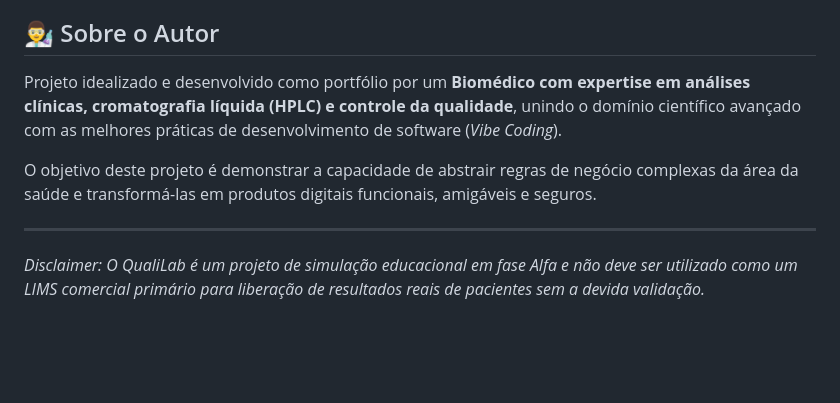
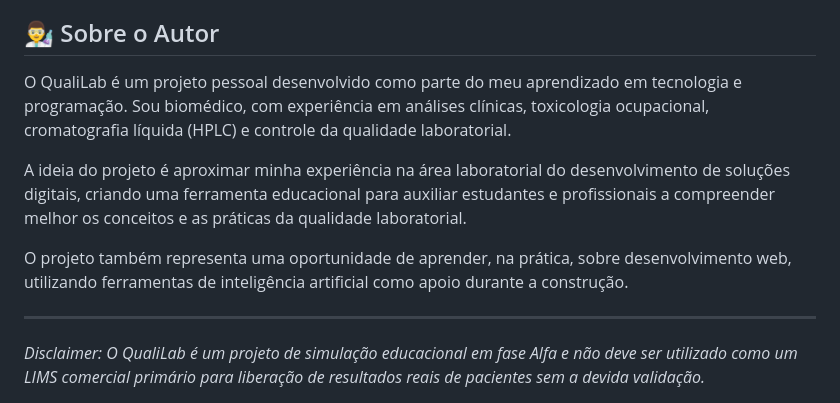
Before and after one commit to Anderpro99/qualilab-alfa, a Markdown page: README.md, the part around one of its changes. Drawn GitHub-style; blank space fills up the shorter version.

```diff
--- a/README.md
+++ b/README.md
@@ -41,9 +43,12 @@ Este projeto foi desenvolvido com foco em performance, componentização e usabi
 * **GitHub Pages:** Deploy contínuo e hospedagem *serverless*.
 
 ## 👨‍🔬 Sobre o Autor
-Projeto idealizado e desenvolvido como portfólio por um **Biomédico com expertise em análises clínicas, cromatografia líquida (HPLC) e controle da qualidade**, unindo o domínio científico avançado com as melhores práticas de desenvolvimento de software (*Vibe Coding*).
 
-O objetivo deste projeto é demonstrar a capacidade de abstrair regras de negócio complexas da área da saúde e transformá-las em produtos digitais funcionais, amigáveis e seguros.
+O QualiLab é um projeto pessoal desenvolvido como parte do meu aprendizado em tecnologia e programação. Sou biomédico, com experiência em análises clínicas, toxicologia ocupacional, cromatografia líquida (HPLC) e controle da qualidade laboratorial.
+
+A ideia do projeto é aproximar minha experiência na área laboratorial do desenvolvimento de soluções digitais, criando uma ferramenta educacional para auxiliar estudantes e profissionais a compreender melhor os conceitos e as práticas da qualidade laboratorial.
+
+O projeto também representa uma oportunidade de aprender, na prática, sobre desenvolvimento web, utilizando ferramentas de inteligência artificial como apoio durante a construção.
 
 ---
 *Disclaimer: O QualiLab é um projeto de simulação educacional em fase Alfa e não deve ser utilizado como um LIMS comercial primário para liberação de resultados reais de pacientes sem a devida validação.*
```
Also changed, not shown: other parts of README.md (+4 -2 lines).
